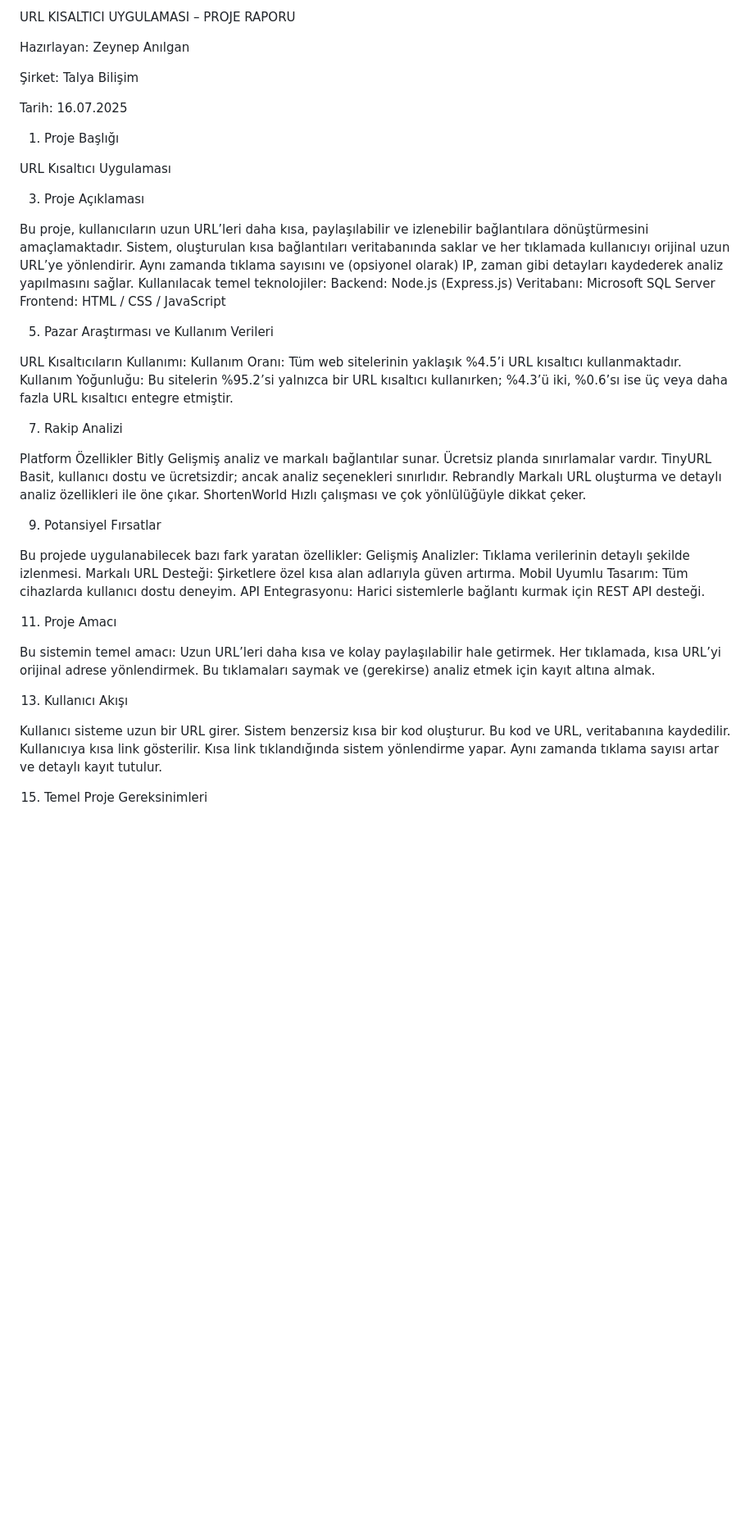
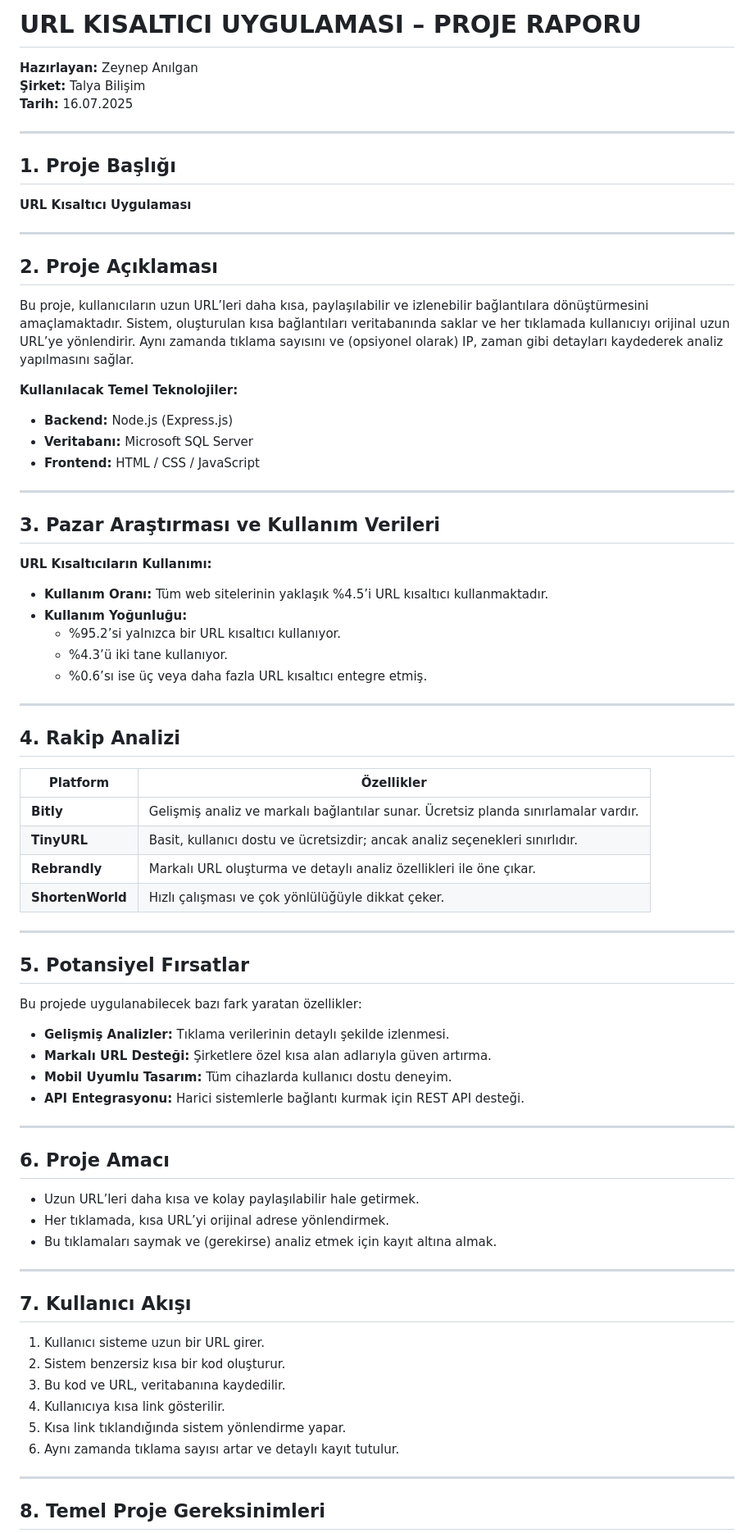
Before and after one commit to sanilgan/URL-Shortener-Application, a Markdown page: README.md, the part around one of its changes. Shown at 82% size. Drawn GitHub-style; blank space fills up the shorter version.

```diff
--- a/README.md
+++ b/README.md
@@ -1,68 +1,74 @@
-URL KISALTICI UYGULAMASI – PROJE RAPORU
+# URL KISALTICI UYGULAMASI – PROJE RAPORU
 
-Hazırlayan: Zeynep Anılgan
+**Hazırlayan:** Zeynep Anılgan
+**Şirket:** Talya Bilişim
+**Tarih:** 16.07.2025
 
-Şirket: Talya Bilişim
+---
 
-Tarih: 16.07.2025
+## 1. Proje Başlığı
+**URL Kısaltıcı Uygulaması**
 
-1. Proje Başlığı
+---
 
-URL Kısaltıcı Uygulaması
+## 2. Proje Açıklaması
+Bu proje, kullanıcıların uzun URL’leri daha kısa, paylaşılabilir ve izlenebilir bağlantılara dönüştürmesini amaçlamaktadır. Sistem, oluşturulan kısa bağlantıları veritabanında saklar ve her tıklamada kullanıcıyı orijinal uzun URL’ye yönlendirir. Aynı zamanda tıklama sayısını ve (opsiyonel olarak) IP, zaman gibi detayları kaydederek analiz yapılmasını sağlar.
 
-3. Proje Açıklaması
+**Kullanılacak Temel Teknolojiler:**
+- **Backend:** Node.js (Express.js)
+- **Veritabanı:** Microsoft SQL Server
+- **Frontend:** HTML / CSS / JavaScript
 
-Bu proje, kullanıcıların uzun URL’leri daha kısa, paylaşılabilir ve izlenebilir bağlantılara dönüştürmesini amaçlamaktadır. Sistem, oluşturulan kısa bağlantıları veritabanında saklar ve her tıklamada kullanıcıyı orijinal uzun URL’ye yönlendirir. Aynı zamanda tıklama sayısını ve (opsiyonel olarak) IP, zaman gibi detayları kaydederek analiz yapılmasını sağlar.
-Kullanılacak temel teknolojiler:
-Backend: Node.js (Express.js)
-Veritabanı: Microsoft SQL Server
-Frontend: HTML / CSS / JavaScript
+---
 
-5. Pazar Araştırması ve Kullanım Verileri
+## 3. Pazar Araştırması ve Kullanım Verileri
 
-URL Kısaltıcıların Kullanımı:
-Kullanım Oranı: Tüm web sitelerinin yaklaşık %4.5’i URL kısaltıcı kullanmaktadır.
-Kullanım Yoğunluğu: Bu sitelerin %95.2’si yalnızca bir URL kısaltıcı kullanırken; %4.3’ü iki, %0.6’sı ise üç veya daha fazla URL kısaltıcı entegre etmiştir.
+**URL Kısaltıcıların Kullanımı:**
+- **Kullanım Oranı:** Tüm web sitelerinin yaklaşık %4.5’i URL kısaltıcı kullanmaktadır.
+- **Kullanım Yoğunluğu:**
+  - %95.2’si yalnızca bir URL kısaltıcı kullanıyor.
+  - %4.3’ü iki tane kullanıyor.
+  - %0.6’sı ise üç veya daha fazla URL kısaltıcı entegre etmiş.
 
+---
 
-7. Rakip Analizi
+## 4. Rakip Analizi
 
-Platform
-Özellikler
-Bitly
-Gelişmiş analiz ve markalı bağlantılar sunar. Ücretsiz planda sınırlamalar vardır.
-TinyURL
-Basit, kullanıcı dostu ve ücretsizdir; ancak analiz seçenekleri sınırlıdır.
-Rebrandly
-Markalı URL oluşturma ve detaylı analiz özellikleri ile öne çıkar.
-ShortenWorld
-Hızlı çalışması ve çok yönlülüğüyle dikkat çeker.
+| Platform      | Özellikler                                                                 |
+|--------------|-----------------------------------------------------------------------------|
+| **Bitly**     | Gelişmiş analiz ve markalı bağlantılar sunar. Ücretsiz planda sınırlamalar vardır. |
+| **TinyURL**   | Basit, kullanıcı dostu ve ücretsizdir; ancak analiz seçenekleri sınırlıdır.|
+| **Rebrandly** | Markalı URL oluşturma ve detaylı analiz özellikleri ile öne çıkar.         |
+| **ShortenWorld** | Hızlı çalışması ve çok yönlülüğüyle dikkat çeker.                        |
 
+---
 
-9. Potansiyel Fırsatlar
+## 5. Potansiyel Fırsatlar
 
 Bu projede uygulanabilecek bazı fark yaratan özellikler:
-Gelişmiş Analizler: Tıklama verilerinin detaylı şekilde izlenmesi.
-Markalı URL Desteği: Şirketlere özel kısa alan adlarıyla güven artırma.
-Mobil Uyumlu Tasarım: Tüm cihazlarda kullanıcı dostu deneyim.
-API Entegrasyonu: Harici sistemlerle bağlantı kurmak için REST API desteği.
+- **Gelişmiş Analizler:** Tıklama verilerinin detaylı şekilde izlenmesi.
+- **Markalı URL Desteği:** Şirketlere özel kısa alan adlarıyla güven artırma.
+- **Mobil Uyumlu Tasarım:** Tüm cihazlarda kullanıcı dostu deneyim.
+- **API Entegrasyonu:** Harici sistemlerle bağlantı kurmak için REST API desteği.
 
-11. Proje Amacı
+---
 
-Bu sistemin temel amacı:
-Uzun URL’leri daha kısa ve kolay paylaşılabilir hale getirmek.
-Her tıklamada, kısa URL’yi orijinal adrese yönlendirmek.
-Bu tıklamaları saymak ve (gerekirse) analiz etmek için kayıt altına almak.
+## 6. Proje Amacı
+- Uzun URL’leri daha kısa ve kolay paylaşılabilir hale getirmek.
+- Her tıklamada, kısa URL’yi orijinal adrese yönlendirmek.
+- Bu tıklamaları saymak ve (gerekirse) analiz etmek için kayıt altına almak.
 
-13. Kullanıcı Akışı
+---
 
-Kullanıcı sisteme uzun bir URL girer.
-Sistem benzersiz kısa bir kod oluşturur.
-Bu kod ve URL, veritabanına kaydedilir.
-Kullanıcıya kısa link gösterilir.
-Kısa link tıklandığında sistem yönlendirme yapar.
-Aynı zamanda tıklama sayısı artar ve detaylı kayıt tutulur.
+## 7. Kullanıcı Akışı
+1. Kullanıcı sisteme uzun bir URL girer.
+2. Sistem benzersiz kısa bir kod oluşturur.
+3. Bu kod ve URL, veritabanına kaydedilir.
+4. Kullanıcıya kısa link gösterilir.
+5. Kısa link tıklandığında sistem yönlendirme yapar.
+6. Aynı zamanda tıklama sayısı artar ve detaylı kayıt tutulur.
 
+---
 
-15. Temel Proje Gereksinimleri
+## 8. Temel Proje Gereksinimleri
 
```
Also changed, not shown: other parts of README.md (+38 -49 lines).
